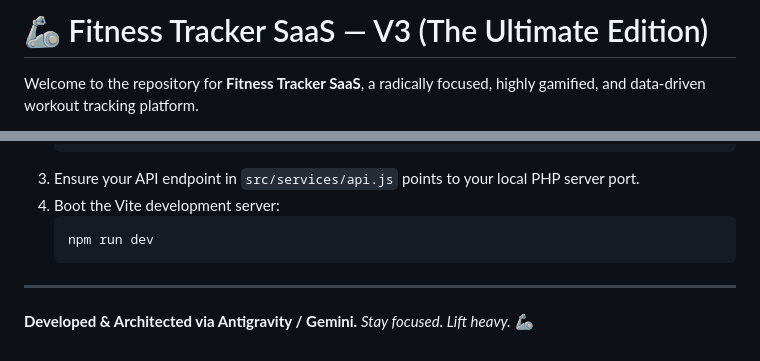
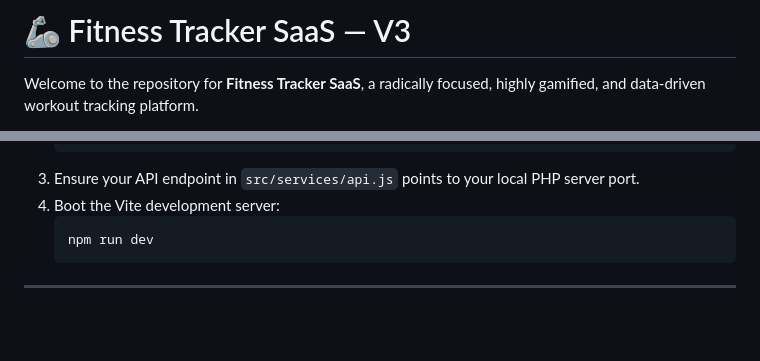
Before and after one commit to JABIR-YASSER/fitness-tracker, a Markdown page: README.MD, 2 parts joined by grey strips. GitHub-like rendering; blank space fills up the shorter version.

Commit message:
docs: simplify project title and remove footer attribution in README

````diff
--- a/README.MD
+++ b/README.MD
@@ -1,4 +1,4 @@
-# 🦾 Fitness Tracker SaaS — V3 (The Ultimate Edition)
+# 🦾 Fitness Tracker SaaS — V3
 
 Welcome to the repository for **Fitness Tracker SaaS**, a radically focused, highly gamified, and data-driven workout tracking platform.
 
@@ -108,5 +108,3 @@ fitness-tracker/
    ```
 
 ---
-
-**Developed & Architected via Antigravity / Gemini.** *Stay focused. Lift heavy.* 🦾
````
